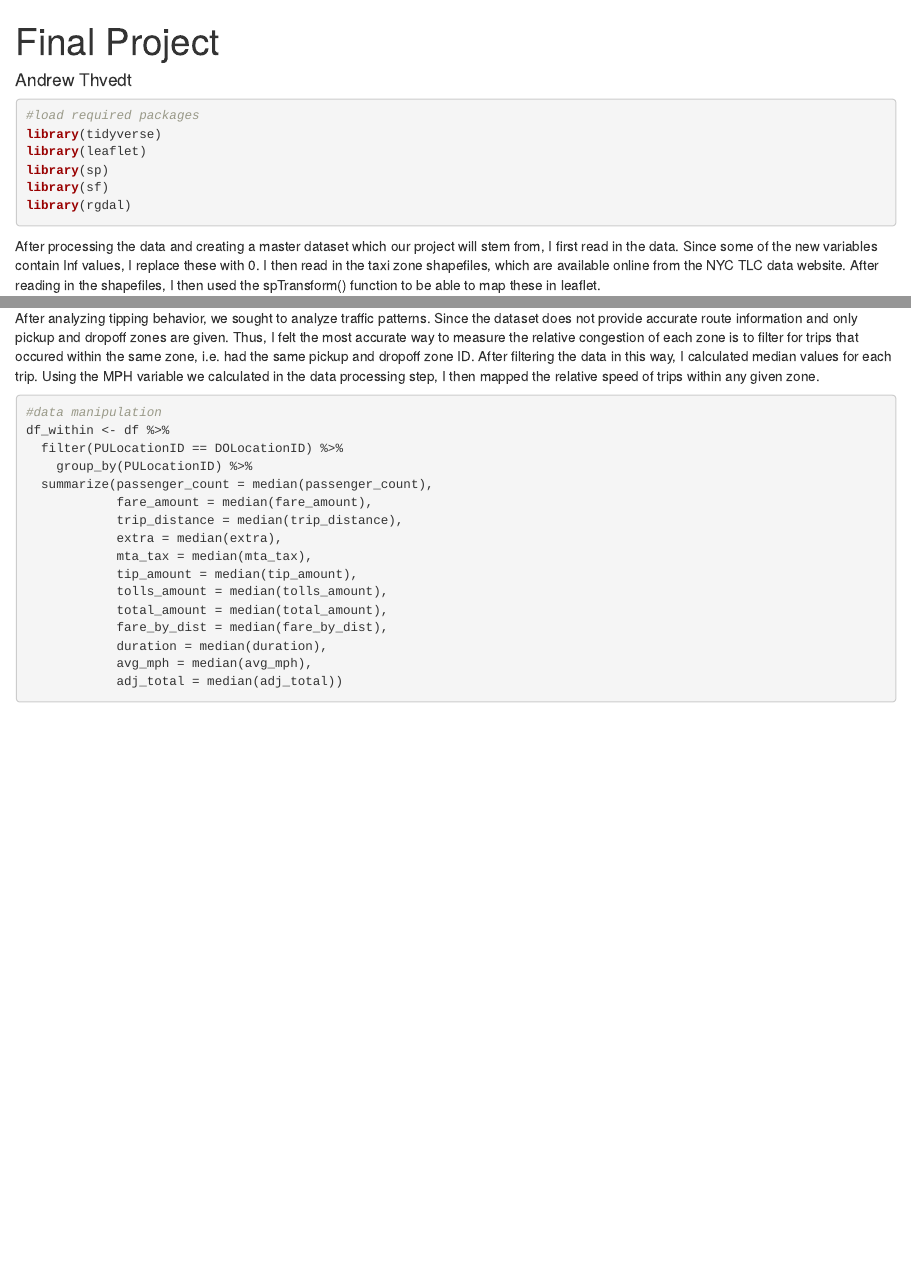
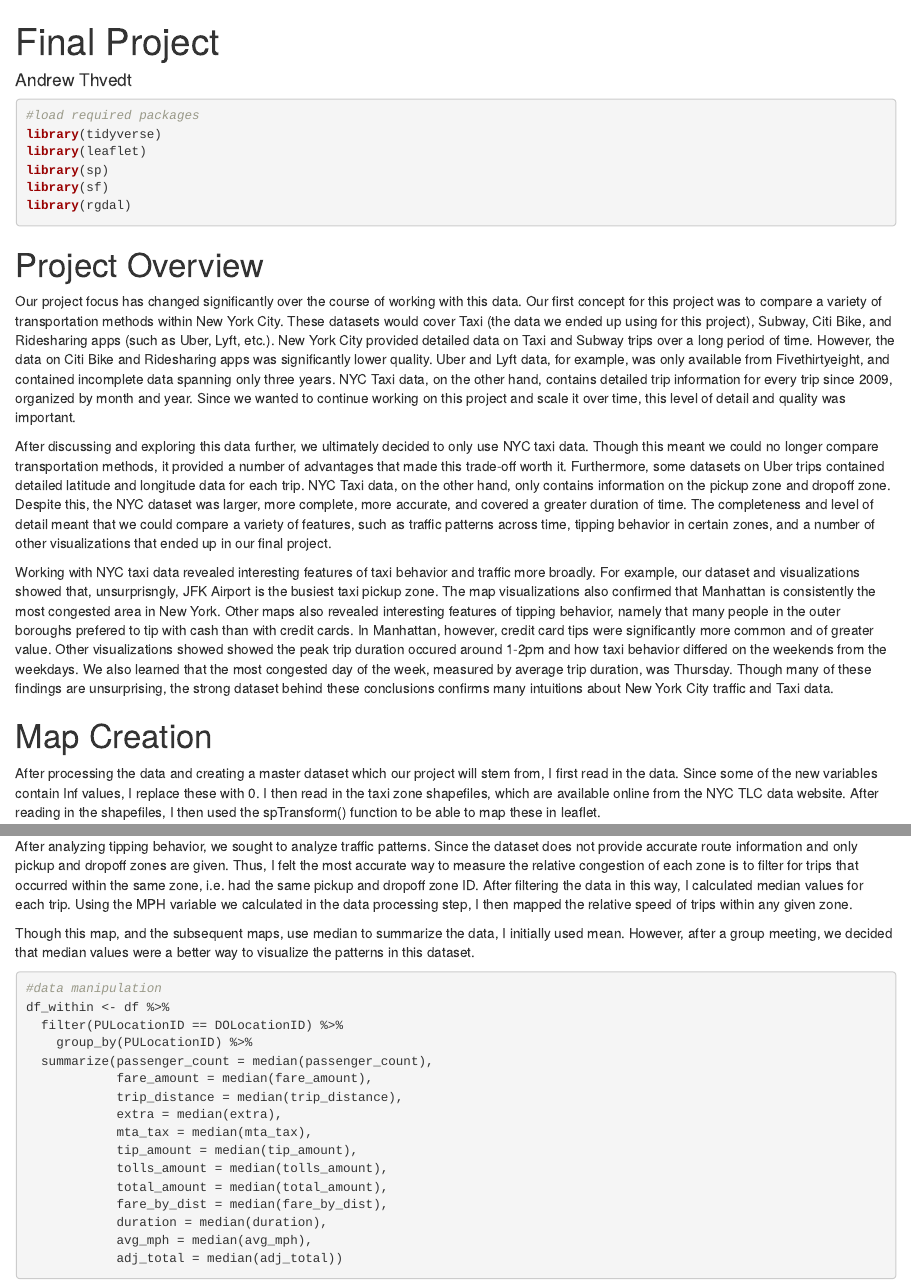
Before and after one commit to QMSS-G5063-2020/Group_W, an R Markdown document (Final Project Maps.Rmd): the page in a window 1100 px wide, from its top, and a second part further down, joined at a grey line. Rendered offline with R 4.5, knitr and Pandoc, with nearby package versions; some code elsewhere in the file could not run offline.

Commit message:
added project descriptions

````diff
--- a/Final Project Maps.Rmd
+++ b/Final Project Maps.Rmd
@@ -13,6 +13,15 @@ library(sp)
 library(sf)
 library(rgdal)
 ```
+# Project Overview
+
+Our project focus has changed significantly over the course of working with this data. Our first concept for this project was to compare a variety of transportation methods within New York City. These datasets would cover Taxi (the data we ended up using for this project), Subway, Citi Bike, and Ridesharing apps (such as Uber, Lyft, etc.). New York City provided detailed data on Taxi and Subway trips over a long period of time. However, the data on Citi Bike and Ridesharing apps was significantly lower quality. Uber and Lyft data, for example, was only available from Fivethirtyeight, and contained incomplete data spanning only three years. NYC Taxi data, on the other hand, contains detailed trip information for every trip since 2009, organized by month and year. Since we wanted to continue working on this project and scale it over time, this level of detail and quality was important.
+
+After discussing and exploring this data further, we ultimately decided to only use NYC taxi data. Though this meant we could no longer compare transportation methods, it provided a number of advantages that made this trade-off worth it. Furthermore, some datasets on Uber trips contained detailed latitude and longitude data for each trip. NYC Taxi data, on the other hand, only contains information on the pickup zone and dropoff zone. Despite this, the NYC dataset was larger, more complete, more accurate, and covered a greater duration of time. The completeness and level of detail meant that we could compare a variety of features, such as traffic patterns across time, tipping behavior in certain zones, and a number of other visualizations that ended up in our final project.
+
+Working with NYC taxi data revealed interesting features of taxi behavior and traffic more broadly. For example, our dataset and visualizations showed that, unsurprisngly, JFK Airport is the busiest taxi pickup zone. The map visualizations also confirmed that Manhattan is consistently the most congested area in New York. Other maps also revealed interesting features of tipping behavior, namely that many people in the outer boroughs prefered to tip with cash than with credit cards. In Manhattan, however, credit card tips were significantly more common and of greater value. Other visualizations showed showed the peak trip duration occured around 1-2pm and how taxi behavior differed on the weekends from the weekdays. We also learned that the most congested day of the week, measured by average trip duration, was Thursday. Though many of these findings are unsurprising, the strong dataset behind these conclusions confirms many intuitions about New York City traffic and Taxi data.
+
+# Map Creation
 
 After processing the data and creating a master dataset which our project will stem from, I first read in the data. Since some of the new variables contain Inf values, I replace these with 0. I then read in the taxi zone shapefiles, which are available online from the NYC TLC data website. After reading in the shapefiles, I then used the spTransform() function to be able to map these in leaflet.
 ```{r, message = FALSE, warning = FALSE}
@@ -144,7 +153,9 @@ leaflet(tips) %>%
 
 ## Map 3 - Median Speed
 
-After analyzing tipping behavior, we sought to analyze traffic patterns. Since the dataset does not provide accurate route information and only pickup and dropoff zones are given. Thus, I felt the most accurate way to measure the relative congestion of each zone is to filter for trips that occured within the same zone, i.e. had the same pickup and dropoff zone ID. After filtering the data in this way, I calculated median values for each trip. Using the MPH variable we calculated in the data processing step, I then mapped the relative speed of trips within any given zone.
+After analyzing tipping behavior, we sought to analyze traffic patterns. Since the dataset does not provide accurate route information and only pickup and dropoff zones are given. Thus, I felt the most accurate way to measure the relative congestion of each zone is to filter for trips that occurred within the same zone, i.e. had the same pickup and dropoff zone ID. After filtering the data in this way, I calculated median values for each trip. Using the MPH variable we calculated in the data processing step, I then mapped the relative speed of trips within any given zone.
+
+Though this map, and the subsequent maps, use median to summarize the data, I initially used mean. However, after a group meeting, we decided that median values were a better way to visualize the patterns in this dataset.
 
 ```{r, warning = FALSE}
 #data manipulation
````
Also changed, not shown: preprocessing_src.Rmd (line endings or trailing spaces), Final Project Maps.Rmd (6 more changed lines).
